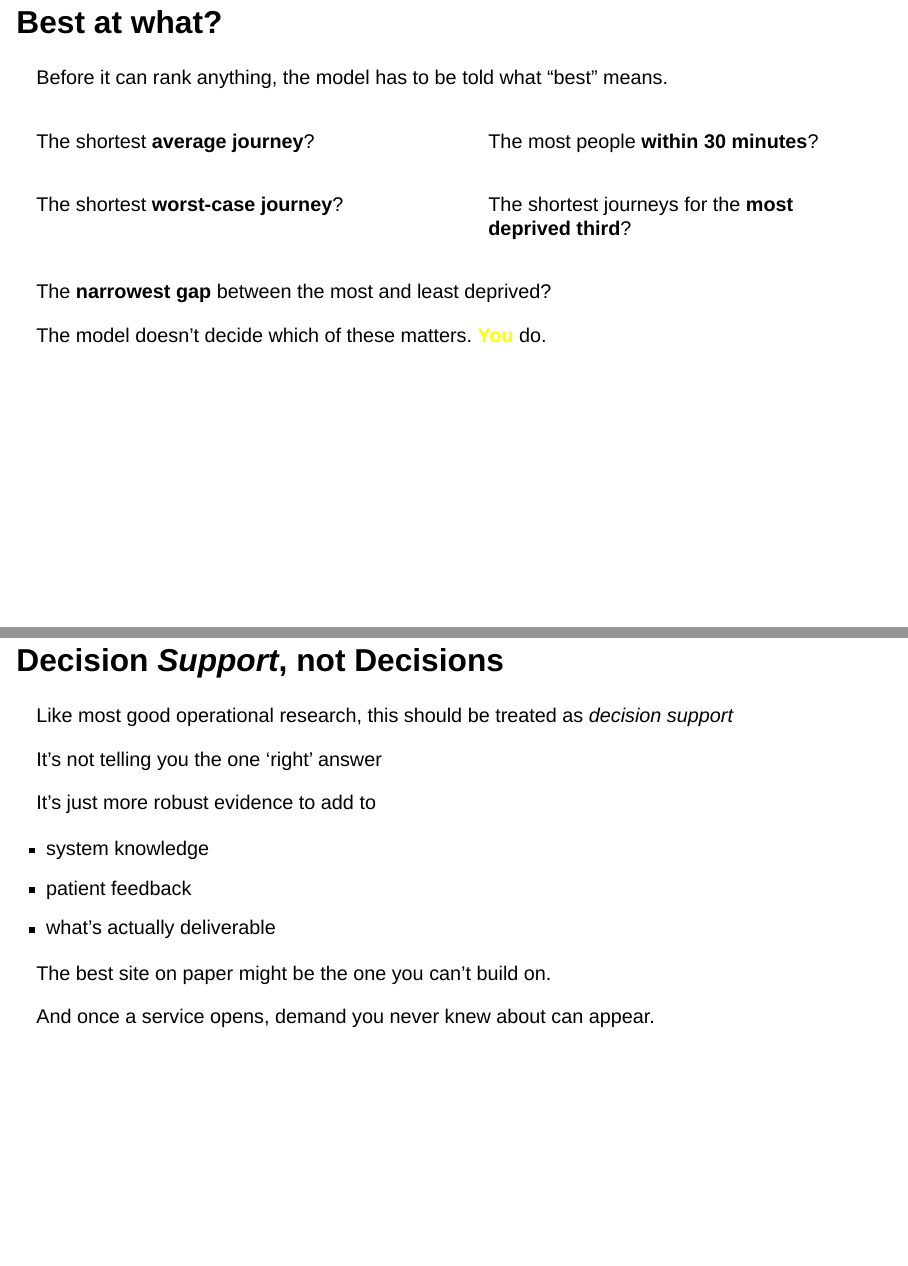
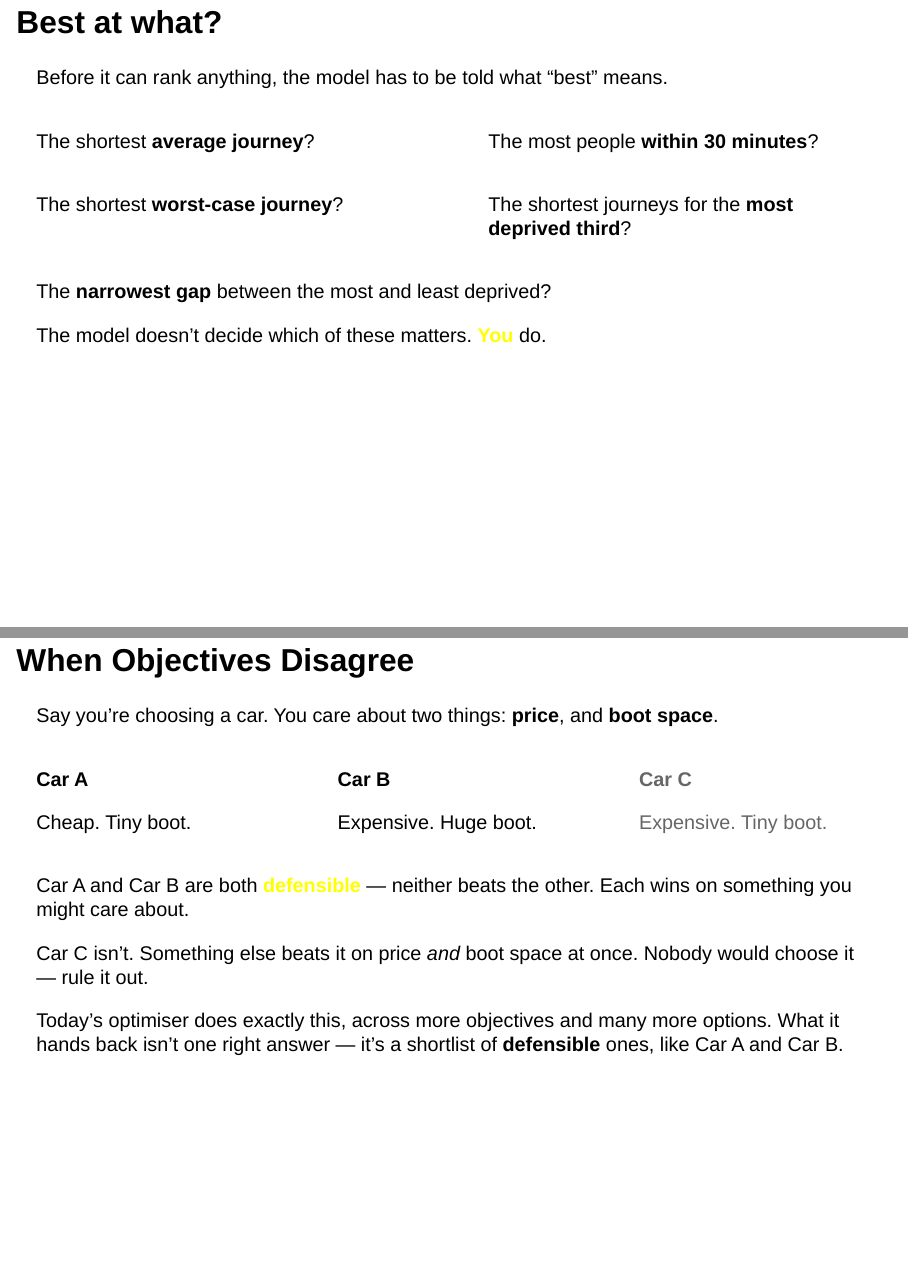
Before and after one commit to hsma-programme/hsma_lambda_geographic, a Quarto document (_location-optimization.qmd): pages 6 and 7 of 8 before the commit and pages 6 and 7 of 9 after it, joined at a grey line. Rendered offline with R 4.5, knitr and Pandoc in place of Quarto, with nearby package versions; drawn as Slidy slides in place of the format the file asks for.

Commit message:
Teach trade-offs and "defensible" before the exercise via a car analogy
Objectives were named ("Best at what?") but nothing taught that they
conflict, or what to do about it -- so "defensible" (the word the app
uses throughout the Pareto-front reveal) previously landed cold, on a
laptop, with no shared vocabulary. New slide: three cars scored on
price and boot space, two defensible, one dominated and ruled out,
then mapped onto what the optimiser is about to do.

Co-Authored-By: Claude Sonnet 5 <noreply@anthropic.com>

```diff
--- a/_location-optimization.qmd
+++ b/_location-optimization.qmd
@@ -207,6 +207,55 @@ The model doesn't decide which of these matters. [**You**]{style="color:yellow"}
 :::
 
 
+## When Objectives Disagree
+
+Say you're choosing a car. You care about two things: **price**, and **boot space**.
+
+:::: {.columns}
+
+::: {.column width='33%'}
+::: {.value-box fragment="fade-in"}
+**Car A**
+
+Cheap. Tiny boot.
+:::
+:::
+
+::: {.column width='33%'}
+::: {.value-box fragment="fade-in"}
+**Car B**
+
+Expensive. Huge boot.
+:::
+:::
+
+::: {.column width='33%'}
+::: {.value-box style="opacity: 0.6;" fragment="fade-in"}
+**Car C**
+
+Expensive. Tiny boot.
+:::
+:::
+
+::::
+
+::: {.fragment}
+Car A and Car B are both [**defensible**]{style="color:yellow"} — neither beats the other. Each wins on something you might care about.
+:::
+
+::: {.fragment}
+Car C isn't. Something else beats it on price *and* boot space at once. Nobody would choose it — rule it out.
+:::
+
+::: {.fragment}
+
+::: {.value-box}
+Today's optimiser does exactly this, across more objectives and many more options. What it hands back isn't one right answer — it's a shortlist of **defensible** ones, like Car A and Car B.
+:::
+
+:::
+
+
 ## Decision *Support*, not Decisions
 
 Like most good operational research, this should be treated as *decision support*
```
